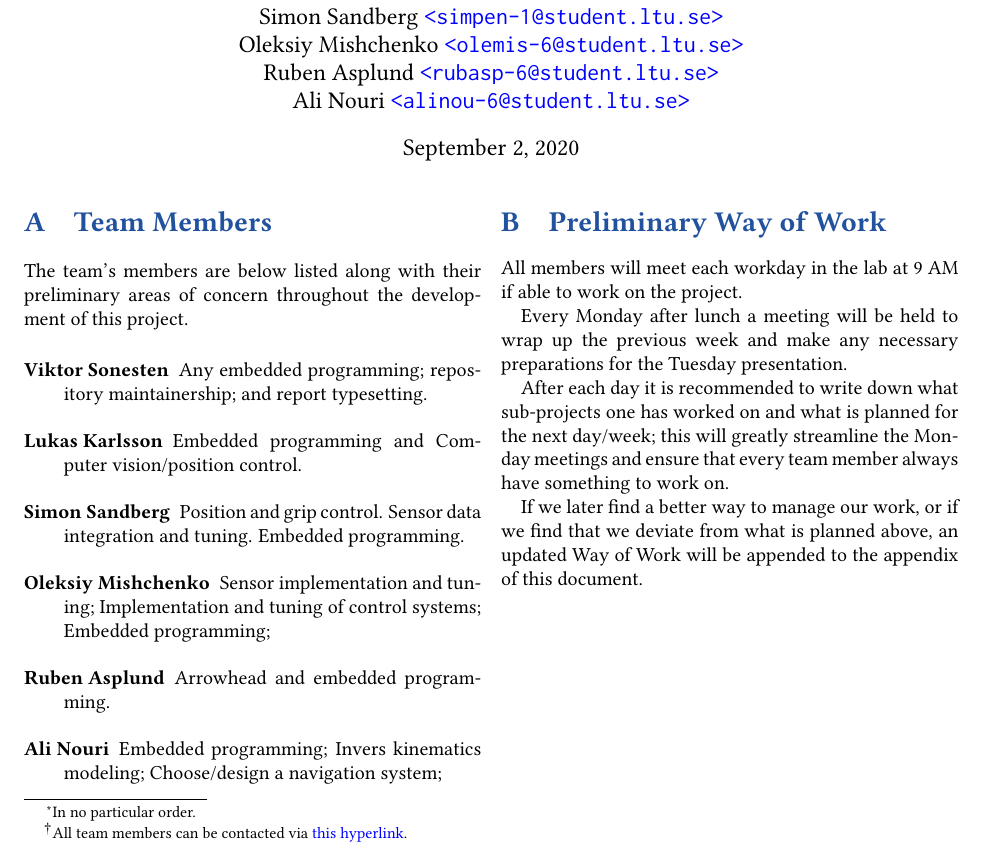
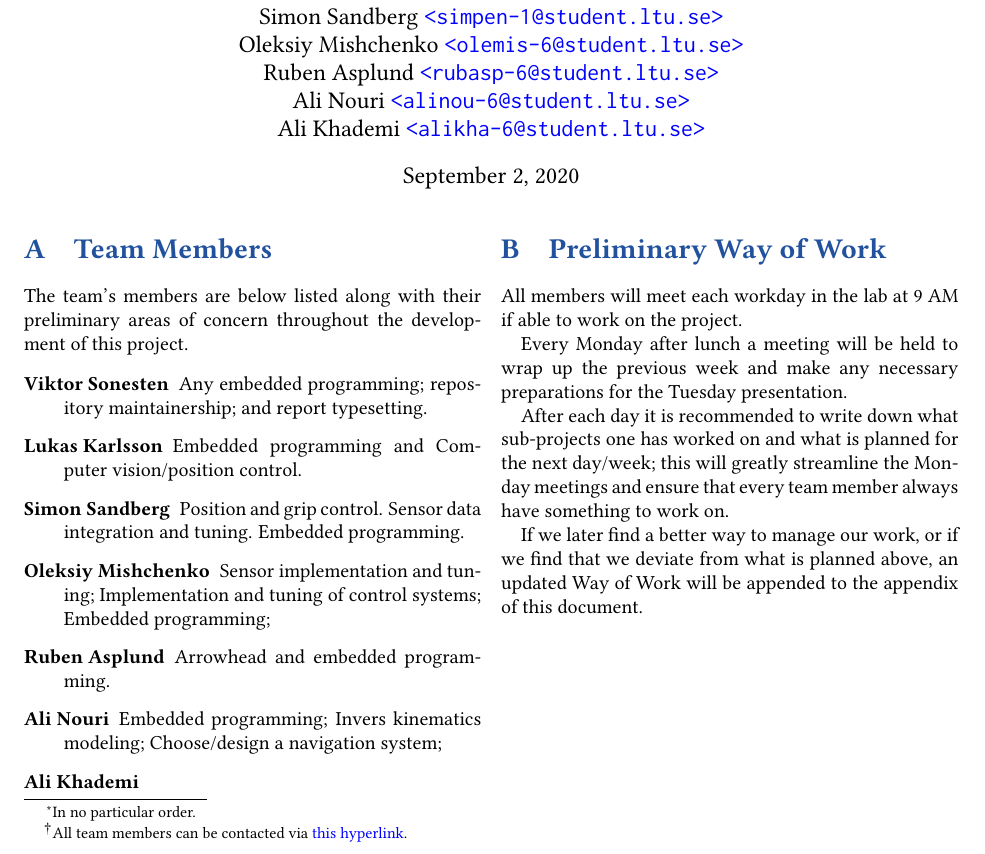
Before and after one commit to tmplt/ed7039e, a LaTeX document (report/master.tex): part of the page, cut so that both start at the same text. Compiled offline with pdfLaTeX.

Commit message:
report: add another team member

```diff
--- a/report/master.tex
+++ b/report/master.tex
@@ -62,13 +62,14 @@
 As authored by:
 \footnote{In no particular order.}
 \footnote{All team members can be contacted via
-\href{mailto:vikson-6@student.ltu.se;lukkar-4@student.ltu.se;simpen-1@student.ltu.se;olemis-6@student.ltu.se;rubasp-6@student.ltu.se;alinou-6@student.ltu.se}{this hyperlink}.} \\
+\href{mailto:vikson-6@student.ltu.se;lukkar-4@student.ltu.se;simpen-1@student.ltu.se;olemis-6@student.ltu.se;rubasp-6@student.ltu.se;alinou-6@student.ltu.se;alikhar-6@student.ltu.se}{this hyperlink}.} \\
 Viktor Sonesten \hypermail{vikson-6@student.ltu.se} \\
 Lukas Karlsson \hypermail{lukkar-4@student.ltu.se} \\
 Simon Sandberg \hypermail{simpen-1@student.ltu.se} \\
 Oleksiy Mishchenko \hypermail{olemis-6@student.ltu.se} \\
 Ruben Asplund \hypermail{rubasp-6@student.ltu.se} \\
-Ali Nouri \hypermail{alinou-6@student.ltu.se}
+Ali Nouri \hypermail{alinou-6@student.ltu.se} \\
+Ali Khademi \hypermail{alikha-6@student.ltu.se}
 }
 \date{\today}
 
@@ -102,6 +103,7 @@ The team's members are below listed along with their preliminary areas of concer
     Embedded programming;
     Invers kinematics modeling;
     Choose/design a navigation system;
+    \item[Ali Khademi]
 \end{description}
 
 \section{Preliminary Way of Work}
```
